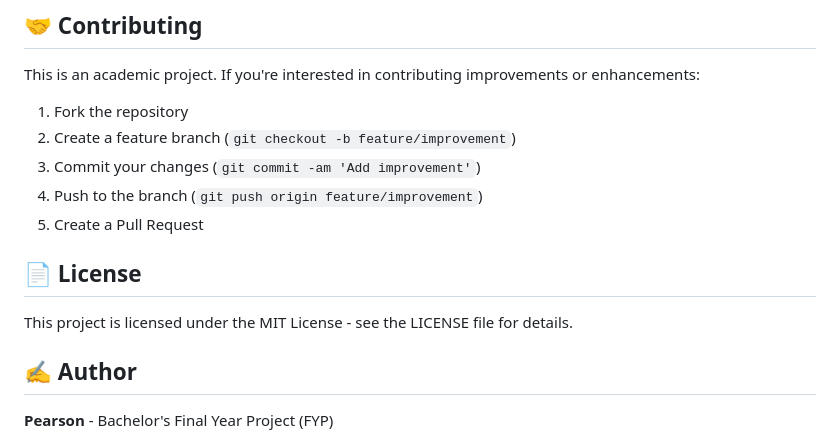
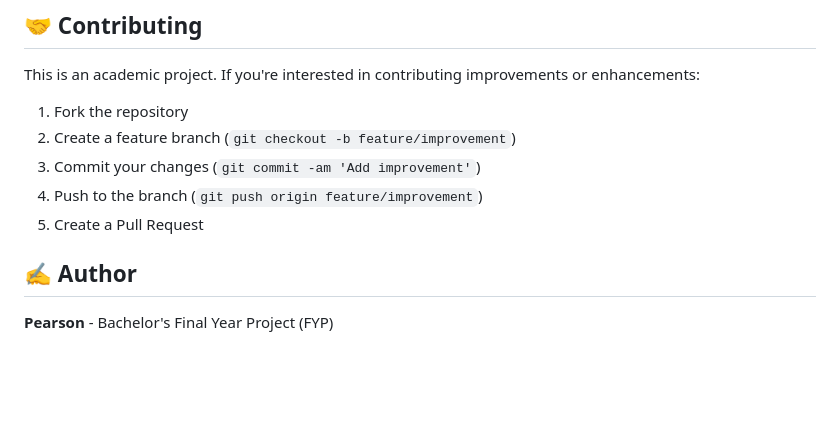
Before and after one commit to ubaidmalik629/CareDoor-Final-Year-Project-, a Markdown page: README.md, the part around one of its changes. GitHub-like rendering; blank space fills up the shorter version.

```diff
--- a/README.md
+++ b/README.md
@@ -440,9 +439,6 @@ This is an academic project. If you're interested in contributing improvements o
 4. Push to the branch (`git push origin feature/improvement`)
 5. Create a Pull Request
 
-## 📄 License
-
-This project is licensed under the MIT License - see the LICENSE file for details.
 
 ## ✍️ Author
 
```
Also changed, not shown: other parts of README.md (+0 -1 lines).
